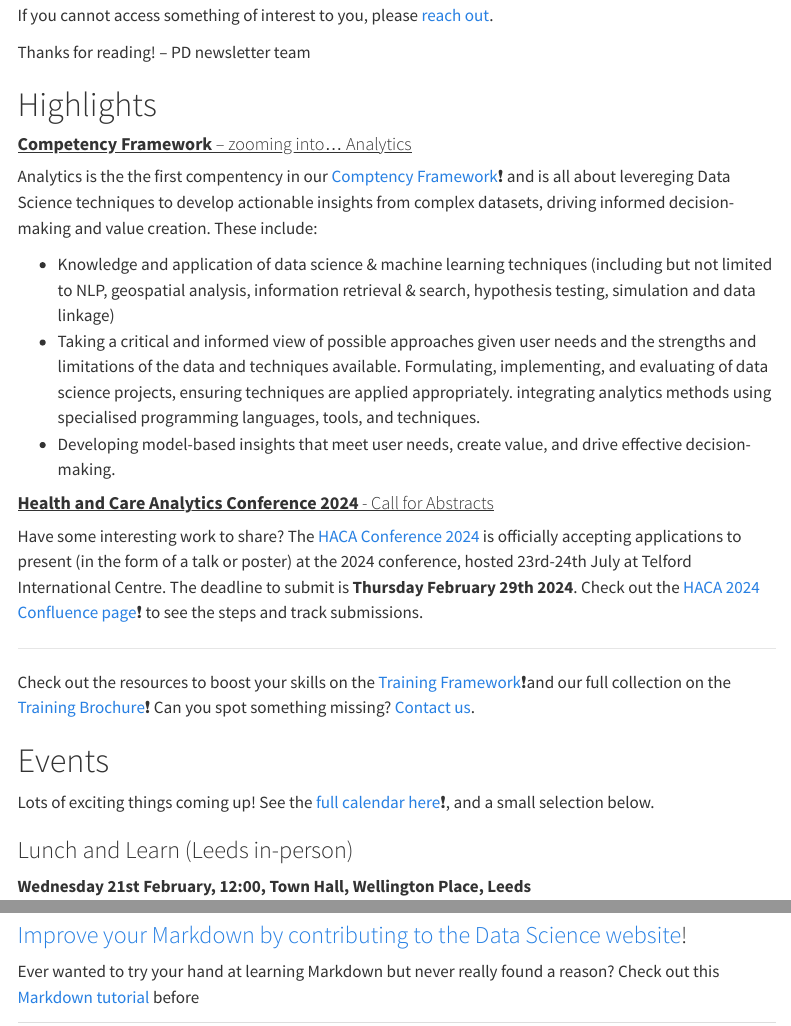
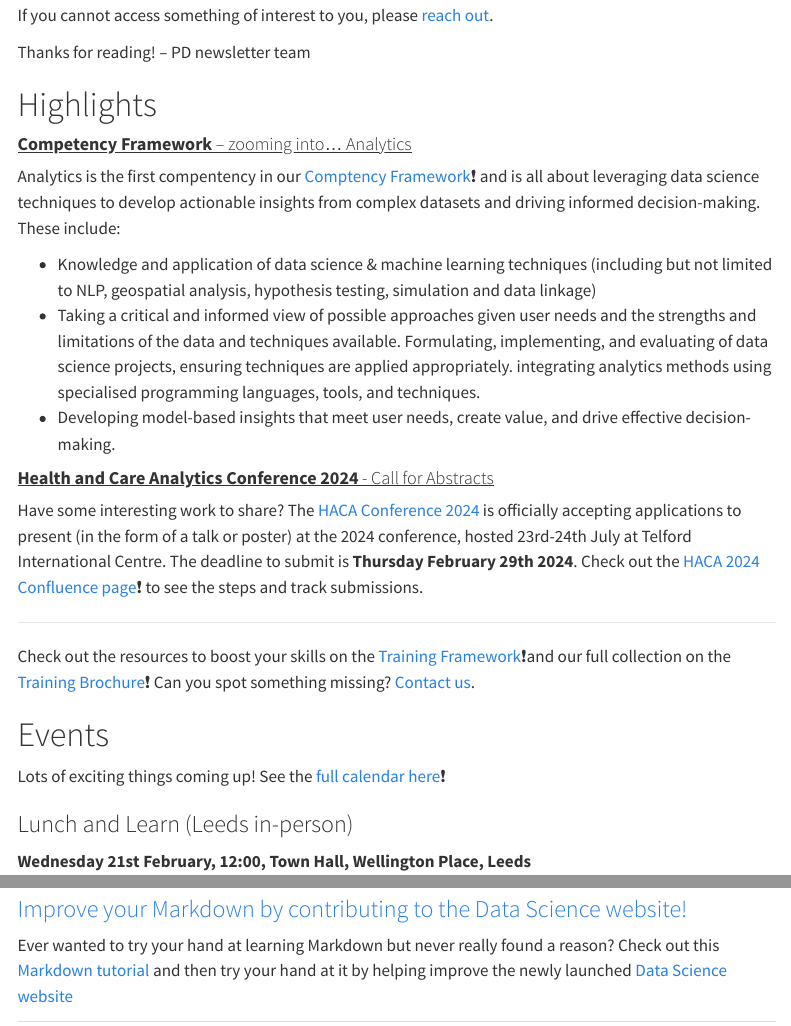
Before and after one commit to nhsengland/datascience-pd-newsletter, a Quarto document (docs/posts/2024_02/newsletter.qmd): the page in a window 1100 px wide, from 370 px down, and a second part further down, joined at a grey line. Rendered offline with R 4.5, knitr and Pandoc in place of Quarto, with nearby package versions; menus at the side of the page are left out.

Commit message:
small edits

```diff
--- a/docs/posts/2024_02/newsletter.qmd
+++ b/docs/posts/2024_02/newsletter.qmd
@@ -34,10 +34,10 @@ Thanks for reading! – PD newsletter team
 
 #### <u>**Competency Framework** – zooming into... Analytics</u>
 
-Analytics is the the first compentency in our [Comptency Framework](https://nhsd-confluence.digital.nhs.uk/display/DAT/Data+Science+Competency+Framework){target="_blank"}❗ and is all about levereging Data Science techniques to develop actionable insights from complex datasets, driving informed decision-making and value creation.
+Analytics is the first compentency in our [Comptency Framework](https://nhsd-confluence.digital.nhs.uk/display/DAT/Data+Science+Competency+Framework){target="_blank"}❗ and is all about leveraging data science techniques to develop actionable insights from complex datasets and driving informed decision-making.
 These include:
 
-- Knowledge and application of data science & machine learning techniques (including but not limited to NLP, geospatial analysis, information retrieval & search, hypothesis testing, simulation and data linkage)
+- Knowledge and application of data science & machine learning techniques (including but not limited to NLP, geospatial analysis, hypothesis testing, simulation and data linkage)
 - Taking a critical and informed view of possible approaches given user needs and the strengths and limitations of the data and techniques available. Formulating, implementing, and evaluating of data science projects, ensuring techniques are applied appropriately. integrating analytics methods using specialised programming languages, tools, and techniques.
 - Developing model-based insights that meet user needs, create value, and drive effective decision-making.
 
@@ -53,7 +53,7 @@ Can you spot something missing? [Contact us](mailto:datascience@nhs.net).
 <div class="section-heading">
 # Events
 </div>
-Lots of exciting things coming up! See the [full calendar here](https://nhsd-confluence.digital.nhs.uk/display/DAT/calendars){target="_blank"}❗, and a small selection below.
+Lots of exciting things coming up! See the [full calendar here](https://nhsd-confluence.digital.nhs.uk/display/DAT/calendars){target="_blank"}❗
 
 ### Lunch and Learn (Leeds in-person)
 **Wednesday 21st February, 12:00, Town Hall, Wellington Place, Leeds**
@@ -124,9 +124,9 @@ This guidance includes a helpful template and further resources to help you map
 ### [Pluralsight](https://www.pluralsight.com/){target="_blank"}
 Tim Roebuck [announced](https://web.yammer.com/main/org/hscic.gov.uk/threads/eyJfdHlwZSI6IlRocmVhZCIsImlkIjoiMjY2Njk0NDQ1MDQ0NTMxMiJ9?trk_copy_link=V2){target="_blank"} that following delays to resolve contractual issues for a new contract, access has been restored for existing Pluralsight users, and you should been able to continue any previous training.
 
-### [Improve your Markdown by contributing to the Data Science website](https://nhsengland.github.io/datascience/)!
+### [Improve your Markdown by contributing to the Data Science website!](https://nhsengland.github.io/datascience/){target="_blank"}
 Ever wanted to try your hand at learning Markdown but never really found a reason?
-Check out this [Markdown tutorial](https://www.markdowntutorial.com/){target="_blank"} before
+Check out this [Markdown tutorial](https://www.markdowntutorial.com/){target="_blank"} and then try your hand at it by helping improve the newly launched [Data Science website](https://nhsengland.github.io/datascience/){target="_blank"}
 
 |  | |
 |-------|------|
```
Also changed, not shown: docs/posts/2024_02/newsletter.qmd (6 more changed lines), 1 other file.
